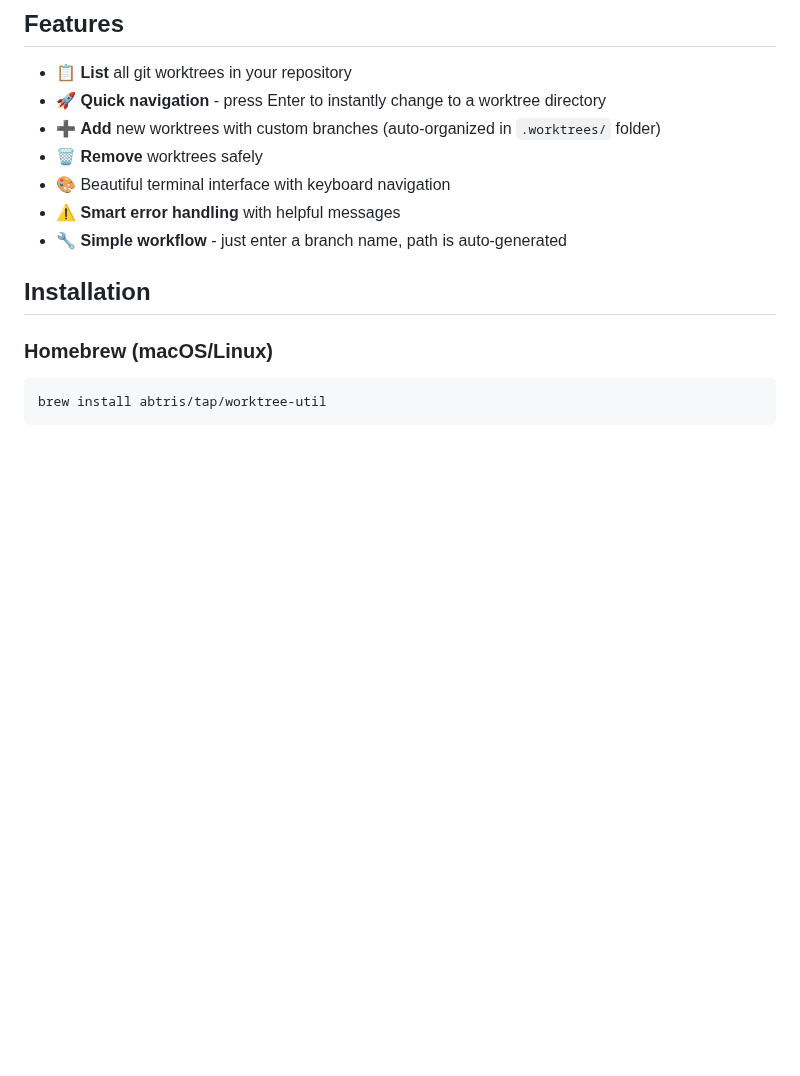
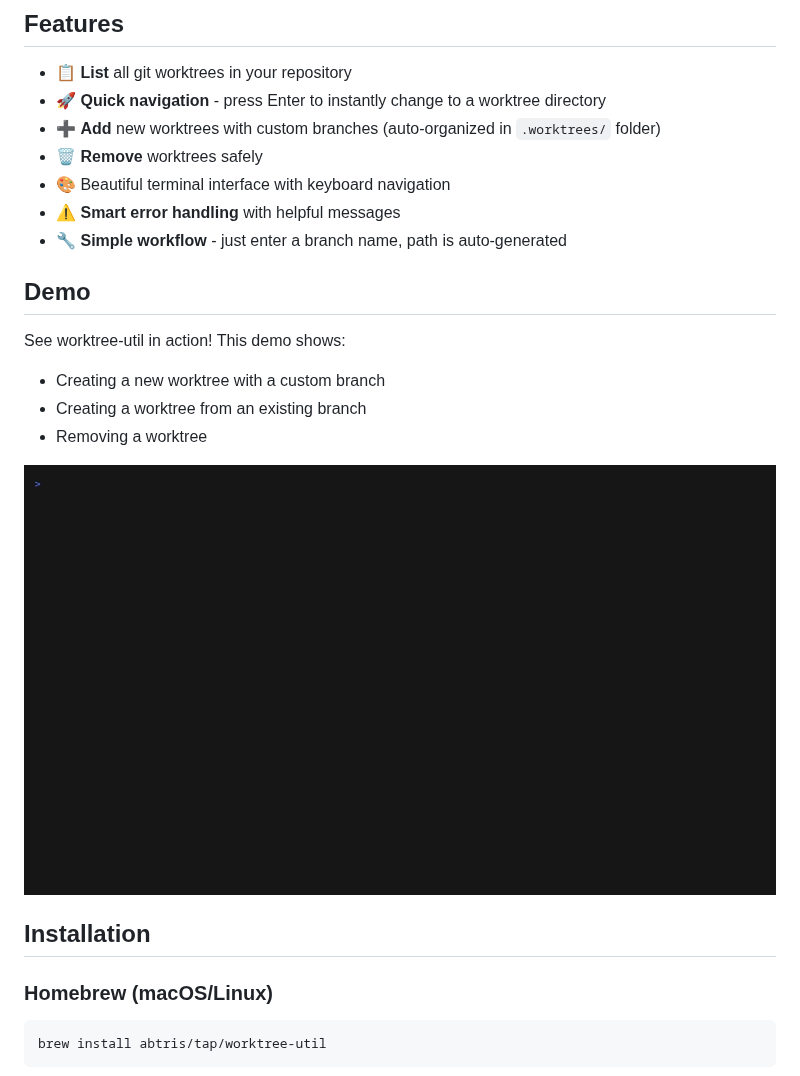
Before and after one commit to abtris/worktree-util, a Markdown page: README.md, the part around the change. GitHub-like rendering; pictures changed too: assets/demo.gif (added); blank space fills up the shorter version.

Commit message:
Add VHS demo showcasing worktree operations
- Create comprehensive demo.tape showing:

  - Creating a new worktree

  - Creating a worktree from existing branch

  - Removing a worktree

- Add Demo section to README with demo.gif

- Move demo.gif to assets folder for better organization

```diff
--- a/README.md
+++ b/README.md
@@ -20,6 +20,15 @@ A simple TUI (Terminal User Interface) for managing Git worktrees, built with Go
 - 🎨 Beautiful terminal interface with keyboard navigation
 - ⚠️ **Smart error handling** with helpful messages
 - 🔧 **Simple workflow** - just enter a branch name, path is auto-generated
+
+## Demo
+
+See worktree-util in action! This demo shows:
+- Creating a new worktree with a custom branch
+- Creating a worktree from an existing branch
+- Removing a worktree
+
+![Demo](assets/demo.gif)
 
 ## Installation
 
```
Also changed, not shown: 1 other file.
